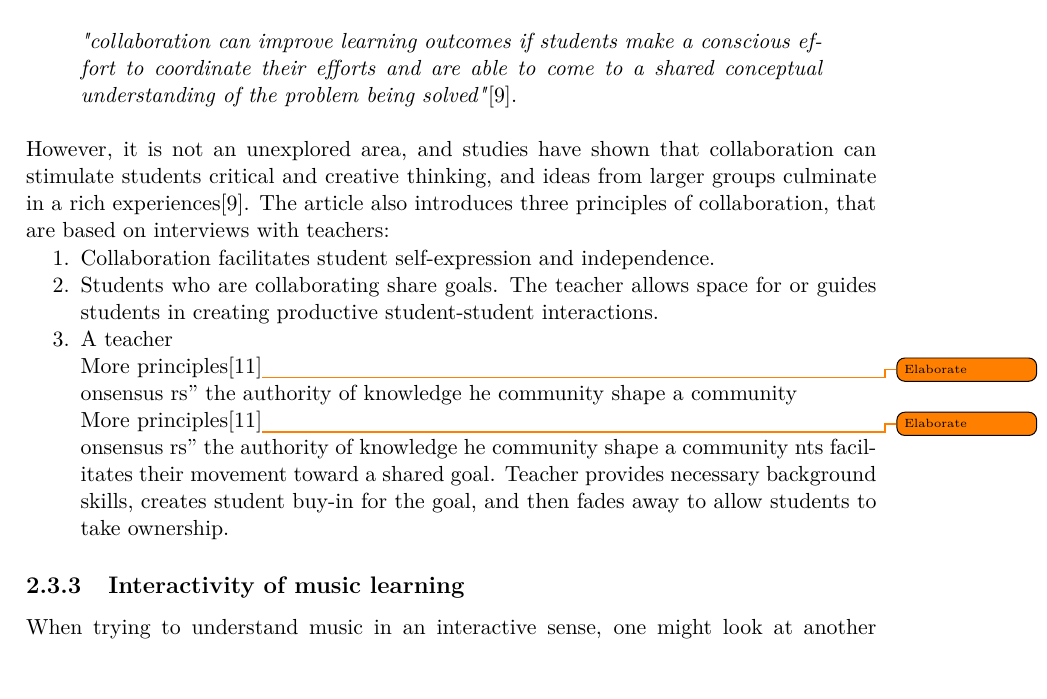
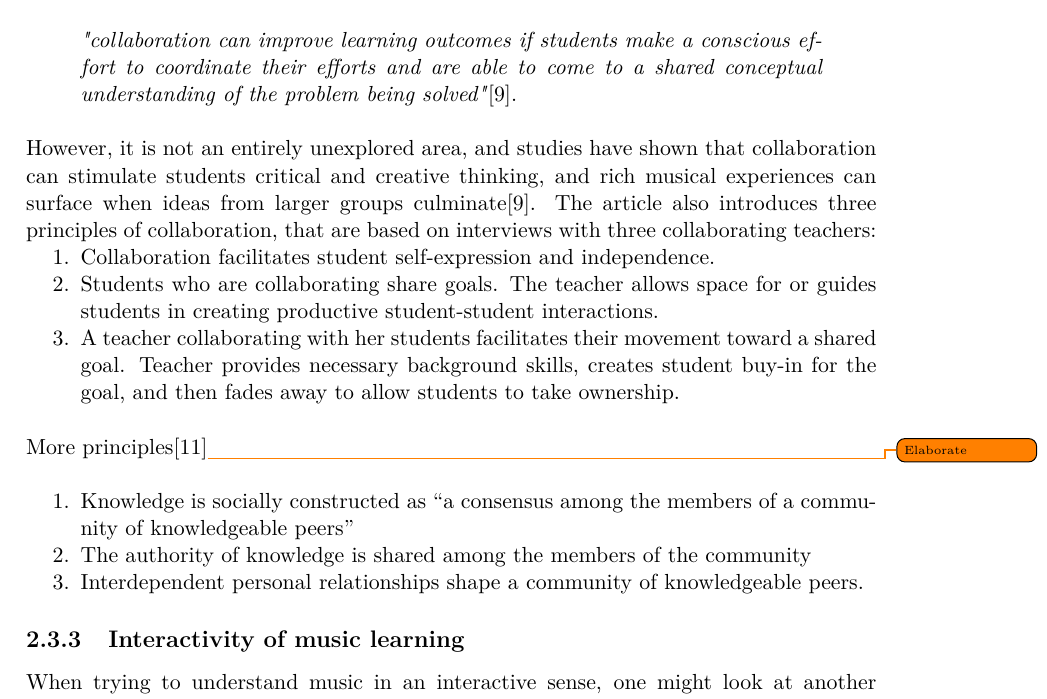
Before and after one commit to totalfreak/medialogyp4, a LaTeX thesis (Main.tex, which reads include/Analyse.tex): part of page 10 of 26, cut so that both start at the same text. Compiled offline with pdfLaTeX.

Commit message:
Fixed strange shit

```diff
--- a/include/Analyse.tex
+++ b/include/Analyse.tex
@@ -97,27 +97,21 @@ sed where the students are not getting involved in the lecture. This form of tea
 	\begin{quote}
 		\textit{"collaboration can improve learning outcomes if students make a conscious effort to coordinate their efforts and are able to come to a shared conceptual understanding of the problem being solved"}\cite{collaborativeLearningTeachers}.\\
 	\end{quote}
-	However, it is not an unexplored area, and studies have shown that collaboration can stimulate students critical and creative thinking, and ideas from larger groups culminate in a rich experiences\cite{collaborativeLearningTeachers}.
-	The article also introduces three principles of collaboration, that are based on interviews with teachers:
+	However, it is not an entirely unexplored area, and studies have shown that collaboration can stimulate students critical and creative thinking, and rich musical experiences can surface when ideas from larger groups culminate\cite{collaborativeLearningTeachers}.
+	The article also introduces three principles of collaboration, that are based on interviews with three collaborating teachers:
 	\begin{enumerate}
 		\item Collaboration facilitates student self-expression and independence.
 		\item Students who are collaborating share goals. The teacher allows space for or guides students in creating productive student-student interactions.
-		\item A teacher
+		\item A teacher collaborating with her students facilitates their movement toward a shared goal. Teacher provides necessary background skills, creates student buy-in for the goal, and then fades away to allow students to take ownership.\\
+	\end{enumerate}
 
 	More principles\cite{collaborativeLearningReview}\todo{Elaborate}\\
-onsensus
-rs”
-the authority of knowledge
-he community
-shape a community
 
-	More principles\cite{collaborativeLearningReview}\todo{Elaborate}\\
-onsensus
-rs”
-the authority of knowledge
-he community
-shape a community
-nts facilitates their movement toward a shared goal. Teacher provides necessary background skills, creates student buy-in for the goal, and then fades away to allow students to take ownership.
+	\begin{enumerate}
+		\item Knowledge is socially constructed as “a consensus among the members of a community of knowledgeable peers”
+		\item The authority of knowledge is shared among the members of the community
+		\item Interdependent personal relationships shape a community
+		of knowledgeable peers.
 	\end{enumerate}
 
 	\subsection{Interactivity of music learning}
```
